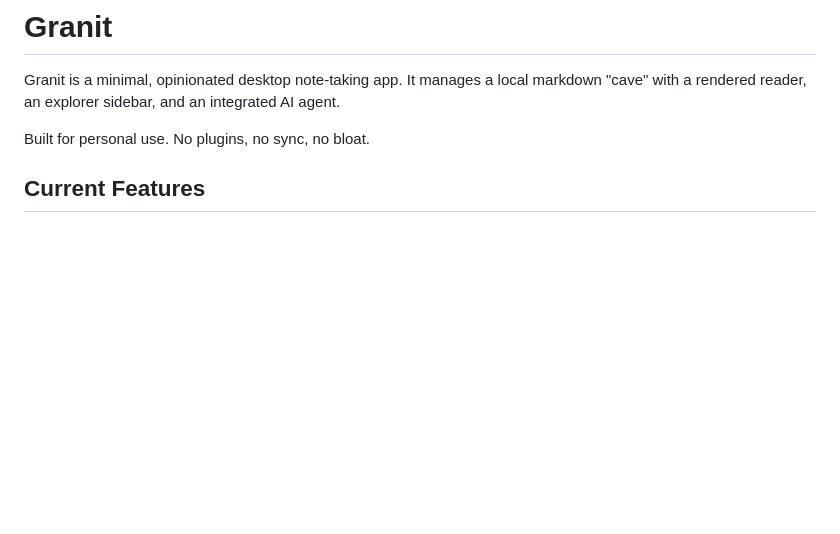
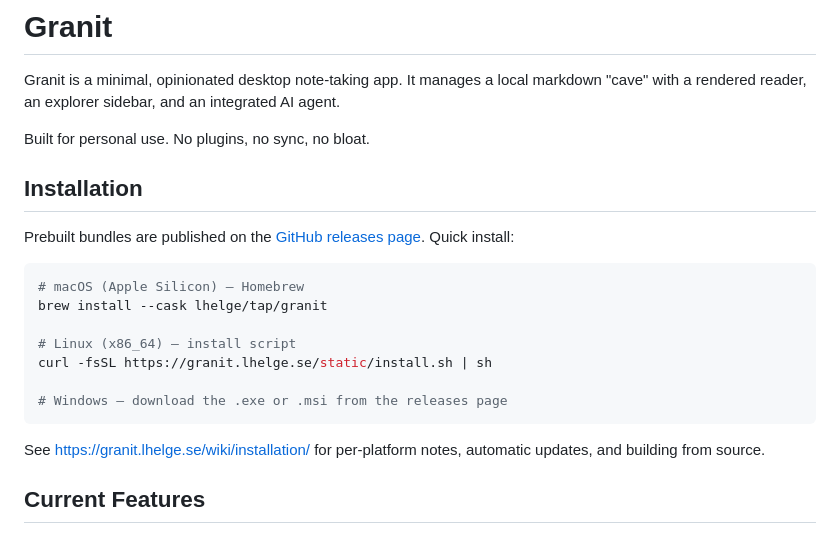
Before and after one commit to LHelge/granit, a Markdown page: README.md, the part around the change. GitHub-like rendering; blank space fills up the shorter version.

Commit message:
docs: cover all installation channels
installation.md restructured per channel: Homebrew cask, dmg, Linux
install script + manual packages, Windows installers with SmartScreen
note, extended auto-update matrix, and a build-from-source section.
download.md gains quick-install one-liners and the Windows row; README
gets a short Installation section pointing at the docs site.

Bears: yqj

Co-Authored-By: Claude Fable 5 <noreply@anthropic.com>

````diff
--- a/README.md
+++ b/README.md
@@ -3,6 +3,22 @@
 Granit is a minimal, opinionated desktop note-taking app. It manages a local markdown "cave" with a rendered reader, an explorer sidebar, and an integrated AI agent.
 
 Built for personal use. No plugins, no sync, no bloat.
+
+## Installation
+
+Prebuilt bundles are published on the [GitHub releases page](https://github.com/LHelge/granit/releases). Quick install:
+
+```sh
+# macOS (Apple Silicon) — Homebrew
+brew install --cask lhelge/tap/granit
+
+# Linux (x86_64) — install script
+curl -fsSL https://granit.lhelge.se/static/install.sh | sh
+
+# Windows — download the .exe or .msi from the releases page
+```
+
+See <https://granit.lhelge.se/wiki/installation/> for per-platform notes, automatic updates, and building from source.
 
 ## Current Features
 
````
Also changed, not shown: 2 other files.
